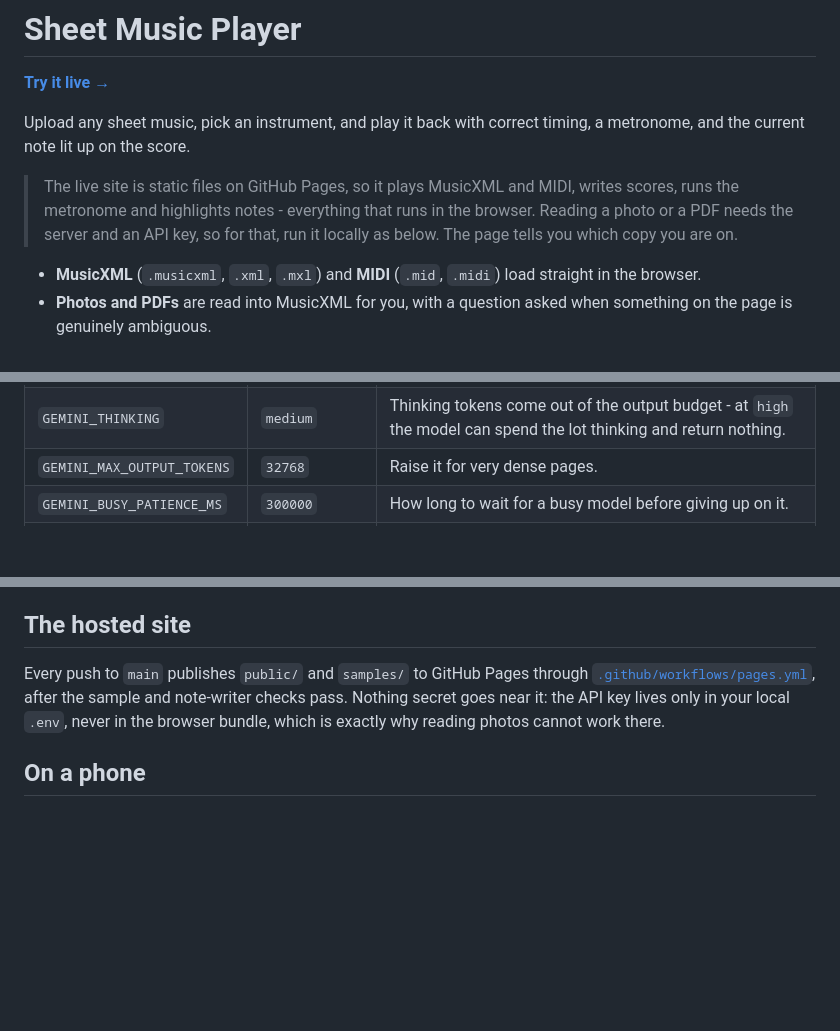
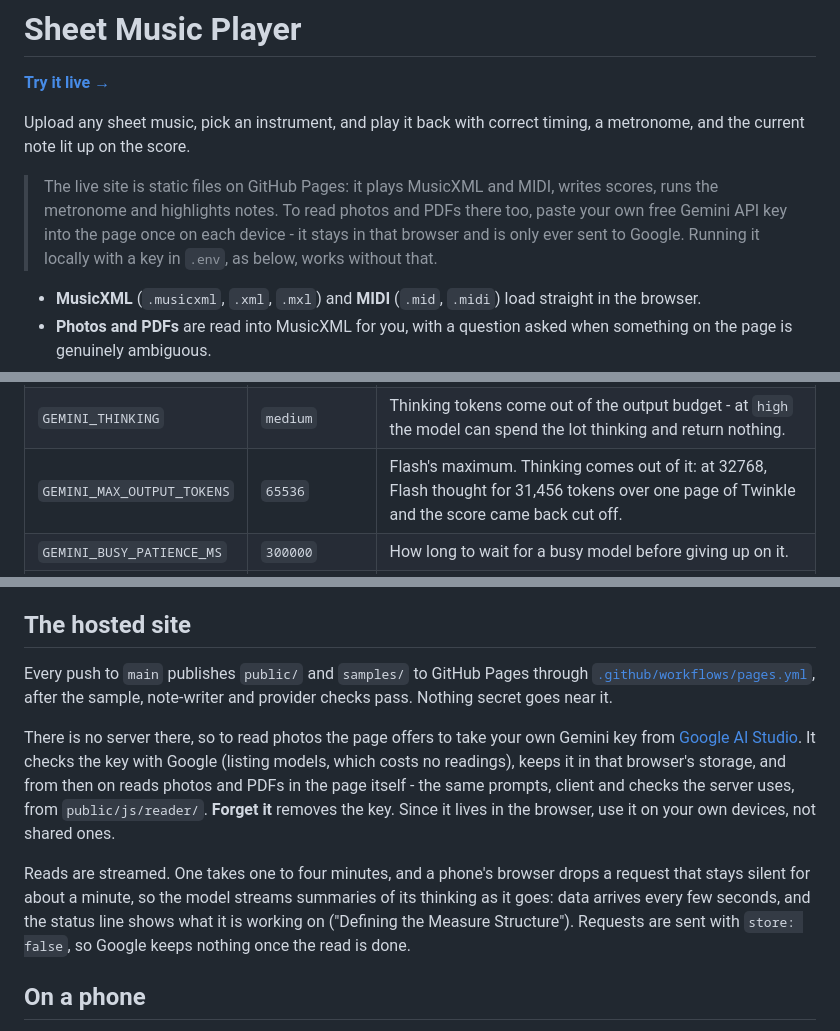
Before and after one commit to ruhansachdeva/sheet-music, a Markdown page: README.md, 3 parts joined by grey strips. Rendered like a GitHub page; blank space fills up the shorter version.

Commit message:
Document reading on the hosted site with your own key

```diff
--- a/README.md
+++ b/README.md
@@ -5,10 +5,11 @@
 Upload any sheet music, pick an instrument, and play it back with correct timing,
 a metronome, and the current note lit up on the score.
 
-> The live site is static files on GitHub Pages, so it plays MusicXML and MIDI,
-> writes scores, runs the metronome and highlights notes - everything that runs
-> in the browser. Reading a photo or a PDF needs the server and an API key, so
-> for that, run it locally as below. The page tells you which copy you are on.
+> The live site is static files on GitHub Pages: it plays MusicXML and MIDI,
+> writes scores, runs the metronome and highlights notes. To read photos and
+> PDFs there too, paste your own free Gemini API key into the page once on each
+> device - it stays in that browser and is only ever sent to Google. Running it
+> locally with a key in `.env`, as below, works without that.
 
 - **MusicXML** (`.musicxml`, `.xml`, `.mxl`) and **MIDI** (`.mid`, `.midi`) load
   straight in the browser.
@@ -70,7 +71,7 @@ Optional overrides, none of them usually needed:
 | --- | --- | --- |
 | `GEMINI_MODEL` | `gemini-flash-latest` | Use another model, or list several, comma-separated, to fall through when one is busy or out of requests. The error message lists what your key can reach. |
 | `GEMINI_THINKING` | `medium` | Thinking tokens come out of the output budget - at `high` the model can spend the lot thinking and return nothing. |
-| `GEMINI_MAX_OUTPUT_TOKENS` | `32768` | Raise it for very dense pages. |
+| `GEMINI_MAX_OUTPUT_TOKENS` | `65536` | Flash's maximum. Thinking comes out of it: at 32768, Flash thought for 31,456 tokens over one page of Twinkle and the score came back cut off. |
 | `GEMINI_BUSY_PATIENCE_MS` | `300000` | How long to wait for a busy model before giving up on it. |
 | `GEMINI_API_BASE` | Google's v1beta endpoint | Send requests through a proxy. |
 
@@ -292,10 +294,22 @@ instruments and the drum machine, and
 ## The hosted site
 
 Every push to `main` publishes `public/` and `samples/` to GitHub Pages through
-[`.github/workflows/pages.yml`](.github/workflows/pages.yml), after the sample
-and note-writer checks pass. Nothing secret goes near it: the API key lives only
-in your local `.env`, never in the browser bundle, which is exactly why reading
-photos cannot work there.
+[`.github/workflows/pages.yml`](.github/workflows/pages.yml), after the sample,
+note-writer and provider checks pass. Nothing secret goes near it.
+
+There is no server there, so to read photos the page offers to take your own
+Gemini key from [Google AI Studio](https://aistudio.google.com/apikey). It checks
+the key with Google (listing models, which costs no readings), keeps it in that
+browser's storage, and from then on reads photos and PDFs in the page itself -
+the same prompts, client and checks the server uses, from `public/js/reader/`.
+**Forget it** removes the key. Since it lives in the browser, use it on your own
+devices, not shared ones.
+
+Reads are streamed. One takes one to four minutes, and a phone's browser drops a
+request that stays silent for about a minute, so the model streams summaries of
+its thinking as it goes: data arrives every few seconds, and the status line
+shows what it is working on ("Defining the Measure Structure"). Requests are
+sent with `store: false`, so Google keeps nothing once the read is done.
 
 ## On a phone
 
```
Also changed, not shown: other parts of README.md (+2 -1 lines).
